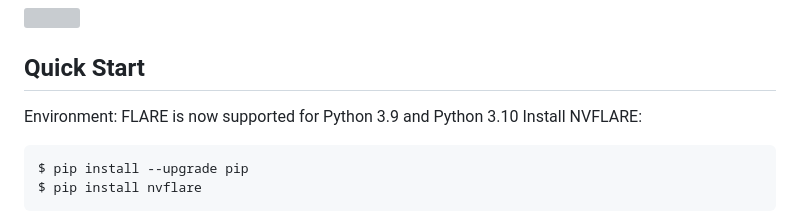
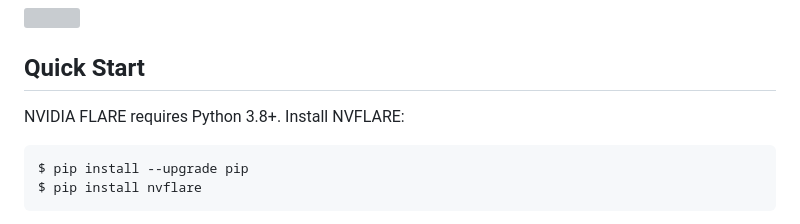
Before and after one commit to moda-gov-tw/PETs-Applications, a Markdown page: federated_learning/financial_fraud_detection/README_2.md, the part around the change. Rendered like a GitHub page; grey boxes are pictures that could not be loaded.

````diff
--- a/federated_learning/financial_fraud_detection/README_2.md
+++ b/federated_learning/financial_fraud_detection/README_2.md
@@ -51,8 +51,7 @@ In the privacy-enhanced joint machine learning architecture, each financial inst
 ![](https://hackmd.io/_uploads/HyTeH80T3.jpg)
 
 ## Quick Start
-Environment:
-FLARE is now supported for Python 3.9 and Python 3.10
+NVIDIA FLARE requires Python 3.8+.
 Install NVFLARE:
 ```
 $ pip install --upgrade pip
````
